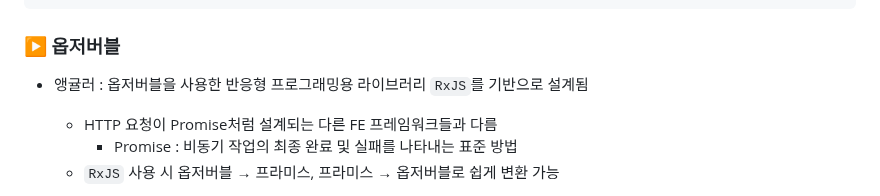
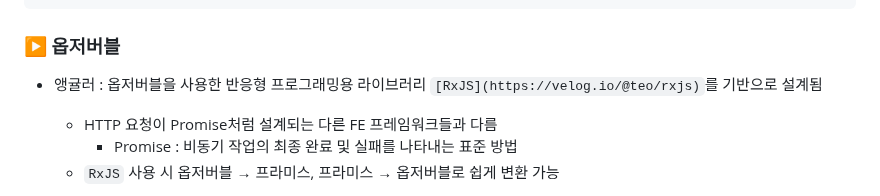
Before and after one commit to gdsc-ssu/2023-FE-with-no-framework, a Markdown page: 01. 프레임워크에 대한 이야기/README.md, the part around the change. Rendered like a GitHub page.

Commit message:
add : RxJS link
Co-authored-by: itjustbong <qhdgkdbs@gmail.com>

````diff
--- a/01. 프레임워크에 대한 이야기/README.md
+++ b/01. 프레임워크에 대한 이야기/README.md
@@ -105,7 +105,7 @@ angular.component('people-list', [
 ```
 
 ### ▶️ 옵저버블
-- 앵귤러 : 옵저버블을 사용한 반응형 프로그래밍용 라이브러리 `RxJS`를 기반으로 설계됨
+- 앵귤러 : 옵저버블을 사용한 반응형 프로그래밍용 라이브러리 `[RxJS](https://velog.io/@teo/rxjs)`를 기반으로 설계됨
     - HTTP 요청이 Promise처럼 설계되는 다른 FE 프레임워크들과 다름
         - Promise : 비동기 작업의 최종 완료 및 실패를 나타내는 표준 방법
     - `RxJS` 사용 시 옵저버블 → 프라미스, 프라미스 → 옵저버블로 쉽게 변환 가능
````
